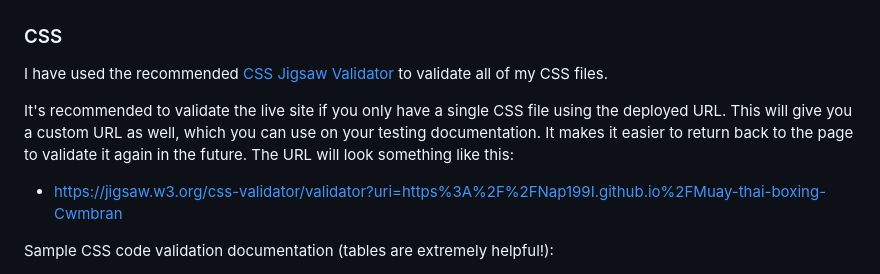
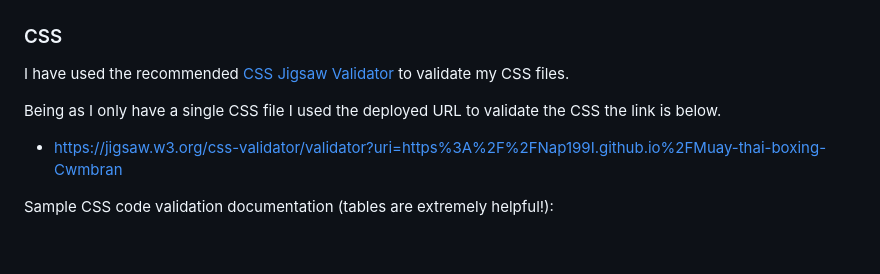
Before and after one commit to Nap199I/Muay-thai-boxing-Cwmbran, a Markdown page: testing.md, the part around the change printed below. Drawn GitHub-style; blank space fills up the shorter version.

Commit message:
Update css validation

```diff
--- a/testing.md
+++ b/testing.md
@@ -31,12 +31,9 @@ Sample HTML code validation documentation (tables are extremely helpful!):
 
 ### CSS
 
-I have used the recommended [CSS Jigsaw Validator](https://jigsaw.w3.org/css-validator) to validate all of my CSS files.
+I have used the recommended [CSS Jigsaw Validator](https://jigsaw.w3.org/css-validator) to validate my CSS files.
 
-It's recommended to validate the live site if you only have a single CSS file using the deployed URL.
-This will give you a custom URL as well, which you can use on your testing documentation.
-It makes it easier to return back to the page to validate it again in the future.
-The URL will look something like this:
+Being as I only have a single CSS file I used the deployed URL to validate the CSS the link is below.
 
 - https://jigsaw.w3.org/css-validator/validator?uri=https%3A%2F%2FNap199I.github.io%2FMuay-thai-boxing-Cwmbran
 
```
Also changed, not shown: other parts of testing.md (+1 -1 lines).
